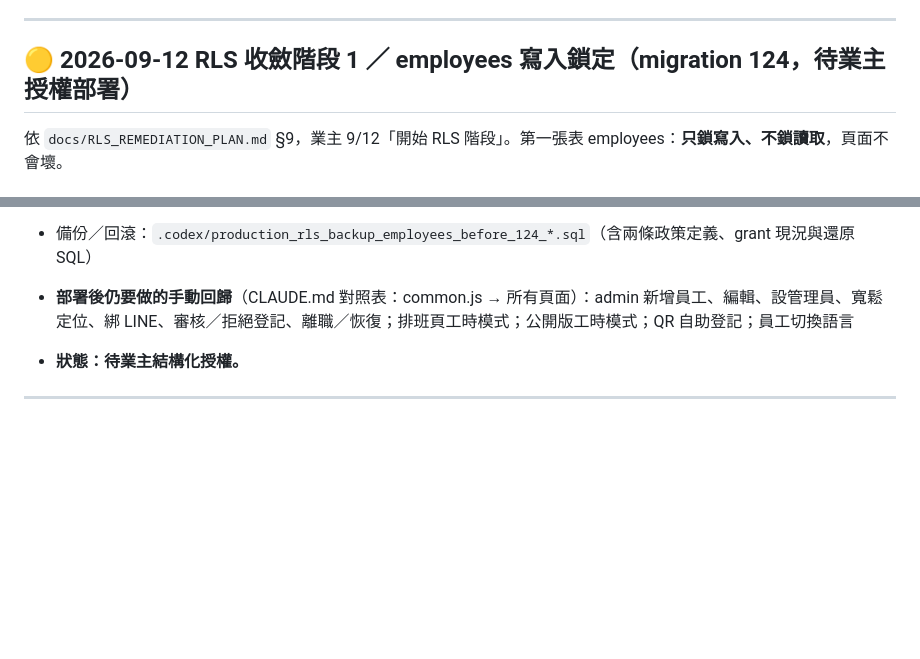
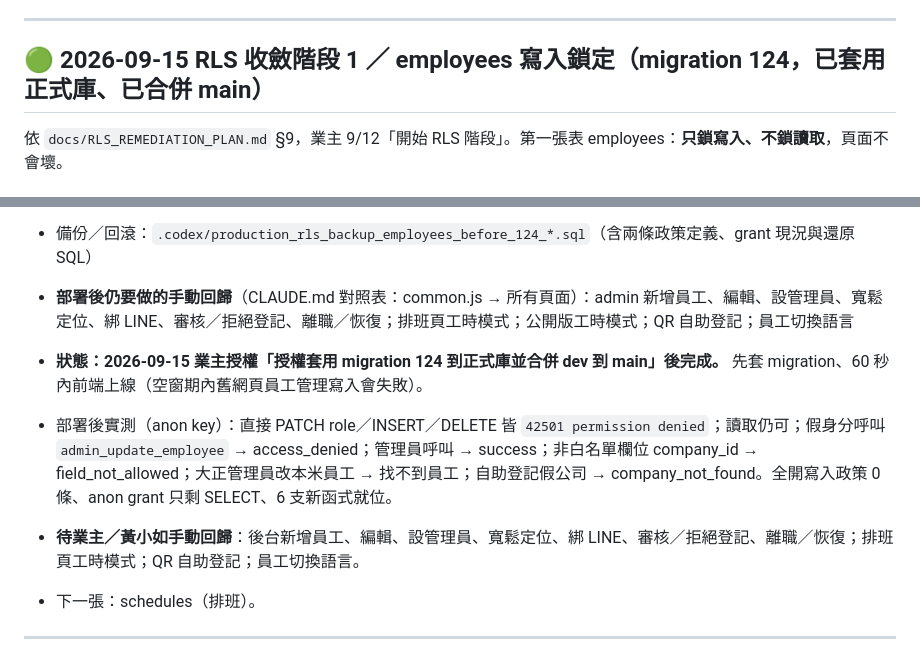
Before and after one commit to holaadam-tw/hr-attendance-liff, a Markdown page: docs/BUG_TRACKER.md, 2 parts joined by grey strips. GitHub-like rendering; blank space fills up the shorter version.

Commit message:
docs(rls): migration 124 已套用正式庫並合併 main，附十項部署後驗證
Co-Authored-By: Claude Opus 5 <noreply@anthropic.com>

```diff
--- a/docs/BUG_TRACKER.md
+++ b/docs/BUG_TRACKER.md
@@ -5,7 +5,7 @@
 
 ---
 
-## 🟡 2026-09-12 RLS 收斂階段 1 ／ employees 寫入鎖定（migration 124，**待業主授權部署**）
+## 🟢 2026-09-15 RLS 收斂階段 1 ／ employees 寫入鎖定（migration 124，**已套用正式庫、已合併 main**）
 
 依 `docs/RLS_REMEDIATION_PLAN.md` §9，業主 9/12「開始 RLS 階段」。第一張表 employees：**只鎖寫入、不鎖讀取**，頁面不會壞。
 
@@ -25,7 +25,10 @@
 - 備份／回滾：`.codex/production_rls_backup_employees_before_124_*.sql`（含兩條政策定義、grant 現況與還原 SQL）
 - **部署後仍要做的手動回歸**（CLAUDE.md 對照表：common.js → 所有頁面）：admin 新增員工、編輯、設管理員、寬鬆定位、綁 LINE、審核／拒絕登記、離職／恢復；排班頁工時模式；公開版工時模式；QR 自助登記；員工切換語言
 
-- **狀態：待業主結構化授權。**
+- **狀態：2026-09-15 業主授權「授權套用 migration 124 到正式庫並合併 dev 到 main」後完成。** 先套 migration、60 秒內前端上線（空窗期內舊網頁員工管理寫入會失敗）。
+- 部署後實測（anon key）：直接 PATCH role／INSERT／DELETE 皆 `42501 permission denied`；讀取仍可；假身分呼叫 `admin_update_employee` → access_denied；管理員呼叫 → success；非白名單欄位 company_id → field_not_allowed；大正管理員改本米員工 → 找不到員工；自助登記假公司 → company_not_found。全開寫入政策 0 條、anon grant 只剩 SELECT、6 支新函式就位。
+- **待業主／黃小如手動回歸**：後台新增員工、編輯、設管理員、寬鬆定位、綁 LINE、審核／拒絕登記、離職／恢復；排班頁工時模式；QR 自助登記；員工切換語言。
+- 下一張：schedules（排班）。
 
 ---
 
```
Also changed, not shown: other parts of docs/BUG_TRACKER.md (+1 -1 lines).
